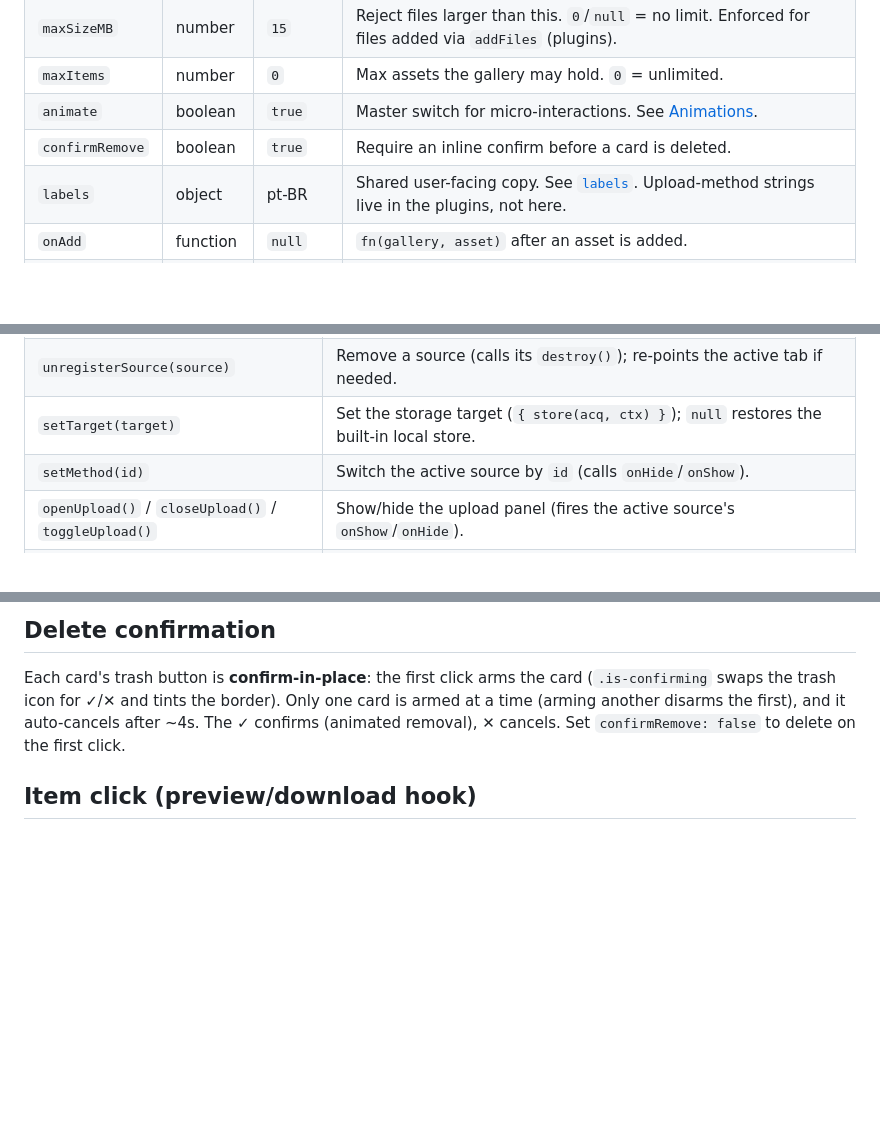
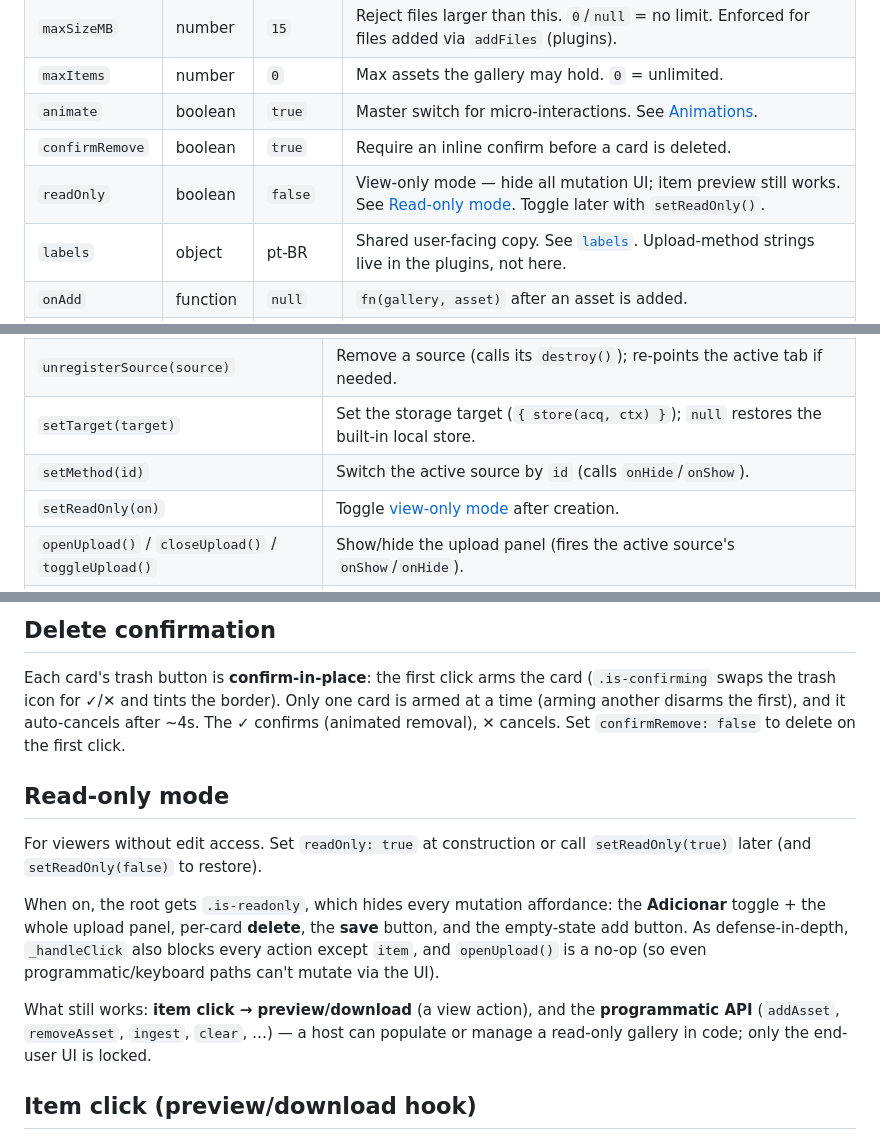
Before and after one commit to drecchia/hpv-mixed-gallery, a Markdown page: docs/core.md, 3 parts joined by grey strips. GitHub-like rendering; blank space fills up the shorter version.

```diff
--- a/docs/core.md
+++ b/docs/core.md
@@ -50,6 +50,7 @@ the grid is then updated incrementally (insert/remove), never fully re-rendered.
 | `maxItems` | number | `0` | Max assets the gallery may hold. `0` = unlimited. |
 | `animate` | boolean | `true` | Master switch for micro-interactions. See [Animations](#animations). |
 | `confirmRemove` | boolean | `true` | Require an inline confirm before a card is deleted. |
+| `readOnly` | boolean | `false` | View-only mode — hide all mutation UI; item preview still works. See [Read-only mode](#read-only-mode). Toggle later with `setReadOnly()`. |
 | `labels` | object | pt-BR | Shared user-facing copy. See [`labels`](#labels). Upload-method strings live in the plugins, not here. |
 | `onAdd` | function | `null` | `fn(gallery, asset)` after an asset is added. |
 | `onRemove` | function | `null` | `fn(gallery, id, asset)` after an asset is removed. |
@@ -121,6 +122,7 @@ Image-type assets (`jpg/jpeg/png/gif/webp`) with a `url` render a real
 | `unregisterSource(source)` | Remove a source (calls its `destroy()`); re-points the active tab if needed. |
 | `setTarget(target)` | Set the storage target (`{ store(acq, ctx) }`); `null` restores the built-in local store. |
 | `setMethod(id)` | Switch the active source by `id` (calls `onHide`/`onShow`). |
+| `setReadOnly(on)` | Toggle [view-only mode](#read-only-mode) after creation. |
 | `openUpload()` / `closeUpload()` / `toggleUpload()` | Show/hide the upload panel (fires the active source's `onShow`/`onHide`). |
 | `registerUploadPlugin` / `unregisterUploadPlugin` | Deprecated aliases of `registerSource`/`unregisterSource`. |
 
@@ -216,6 +218,21 @@ card is armed at a time (arming another disarms the first), and it auto-cancels
 after ~4s. The ✓ confirms (animated removal), ✕ cancels. Set
 `confirmRemove: false` to delete on the first click.
 
+## Read-only mode
+
+For viewers without edit access. Set `readOnly: true` at construction or call
+`setReadOnly(true)` later (and `setReadOnly(false)` to restore).
+
+When on, the root gets `.is-readonly`, which hides every mutation affordance: the
+**Adicionar** toggle + the whole upload panel, per-card **delete**, the **save**
+button, and the empty-state add button. As defense-in-depth, `_handleClick` also
+blocks every action except `item`, and `openUpload()` is a no-op (so even
+programmatic/keyboard paths can't mutate via the UI).
+
+What still works: **item click → preview/download** (a view action), and the
+**programmatic API** (`addAsset`, `removeAsset`, `ingest`, `clear`, …) — a host
+can populate or manage a read-only gallery in code; only the end-user UI is locked.
+
 ## Item click (preview/download hook)
 
 Every card's preview is an activatable control. Clicking (or Enter/Space when
```
Also changed, not shown: CLAUDE.md (+2 -0 lines), README.md (+8 -1 lines).
